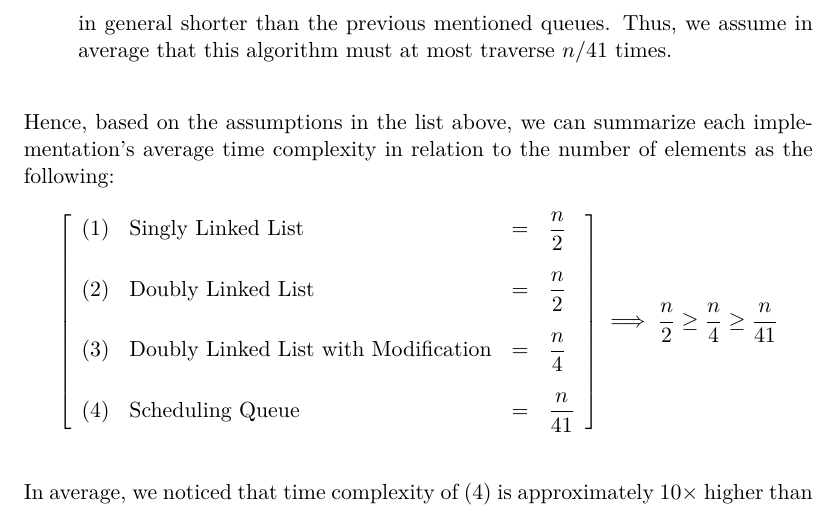
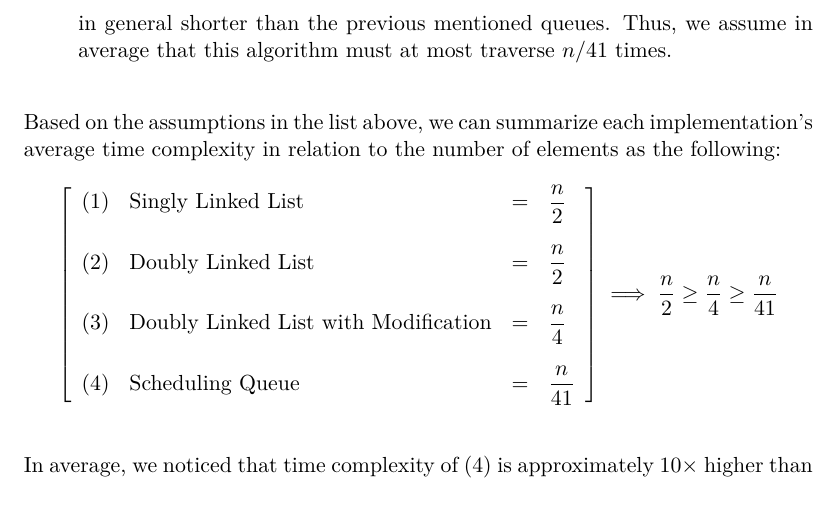
Before and after one commit to saimanwong/ii1304-queue-experiment, a LaTeX thesis (tex/xjobb-en.tex): part of page 21 of 47, cut so that both start at the same text. Compiled offline with pdfLaTeX.

Commit message:
Remove "Hence"

```diff
--- a/tex/xjobb-en.tex
+++ b/tex/xjobb-en.tex
@@ -592,7 +592,7 @@ We can use our complexity analysis and math notation to express the average runn
         Thus, we assume in average that this algorithm must at most traverse $n/41$ times.
 \end{itemize}
 
-\skippara Hence, based on the assumptions in the list above, we can summarize each implementation's average time complexity in relation to the number of elements as the following:
+\skippara Based on the assumptions in the list above, we can summarize each implementation's average time complexity in relation to the number of elements as the following:
 \begin{equation*}
     \begin{bmatrix*}
         \begin{array}{llll}
```
